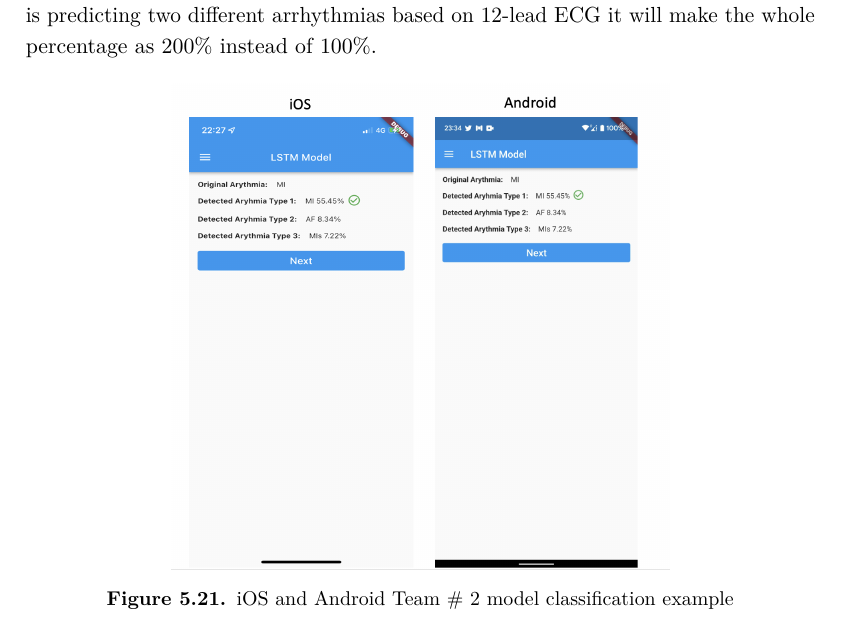
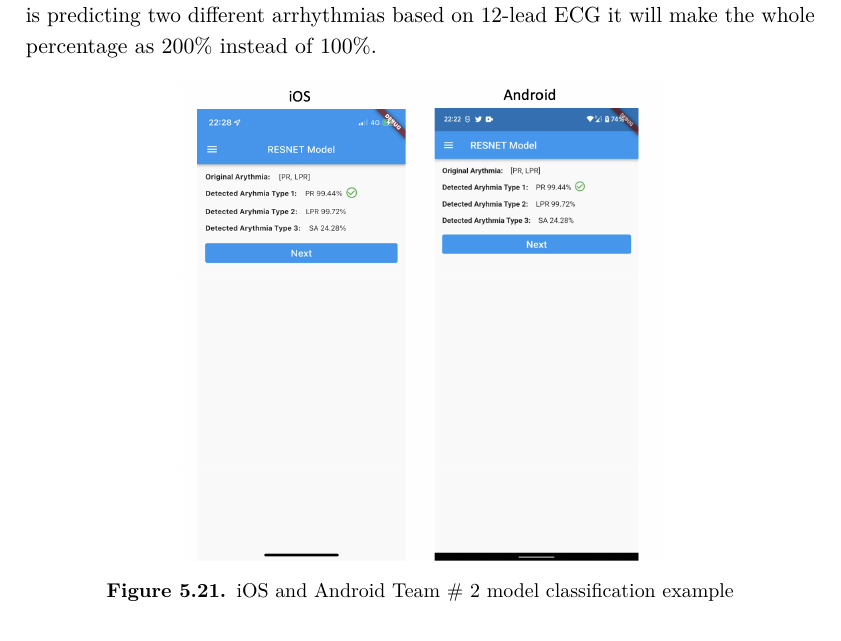
Before and after one commit to ihassantariq/MSc_DataScience_Thesis, a LaTeX thesis (00_main.tex, which reads 05_ECG_classification_experim.tex): part of page 80 of 92, cut so that both start at the same text. Compiled offline with pdfLaTeX.

Commit message:
corrected resent demo missing file.

```diff
--- a/05_ECG_classification_experim.tex
+++ b/05_ECG_classification_experim.tex
@@ -312,7 +312,7 @@ For competence team \# 2, as they were using end to end model to classify 12-lea
 
 \begin{figure}[H]
 \centering
-\includegraphics[scale=0.4]{img/lstm_deployment.png}
+\includegraphics[scale=0.4]{img/resnet_deployment.png}
 \caption{iOS and Android Team \# 2 model classification example}
 \label{dnn_deloyment}
 \end{figure}
```
Also changed, not shown: 04_analytical_techniques.tex (+1 -1 lines).
